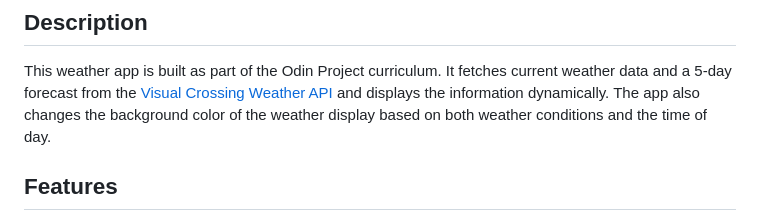
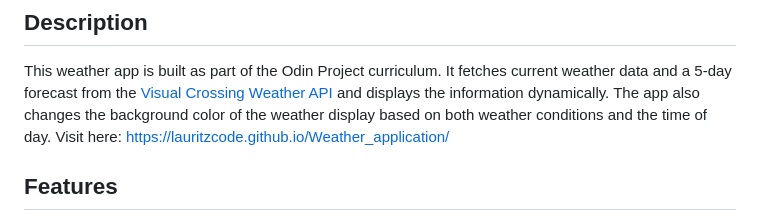
Before and after one commit to LauritzCode/Weather_application, a Markdown page: README.md, the part around the change. Drawn GitHub-style.

```diff
--- a/README.md
+++ b/README.md
@@ -3,6 +3,7 @@
 ## Description
 
 This weather app is built as part of the Odin Project curriculum. It fetches current weather data and a 5-day forecast from the [Visual Crossing Weather API](https://www.visualcrossing.com/weather-api) and displays the information dynamically. The app also changes the background color of the weather display based on both weather conditions and the time of day.
+Visit here: https://lauritzcode.github.io/Weather_application/
 
 ## Features
 
```
